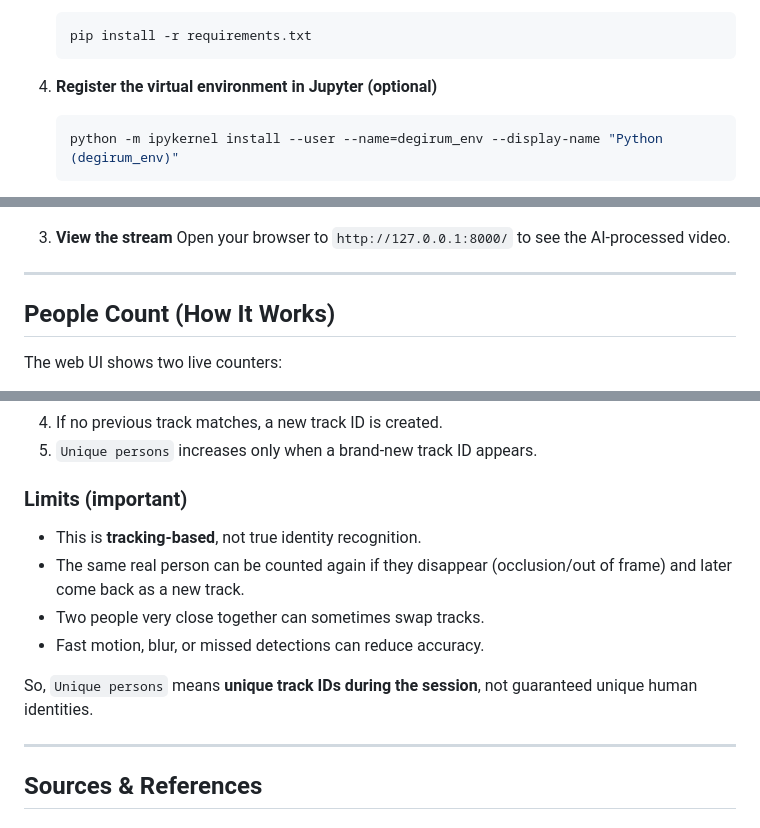
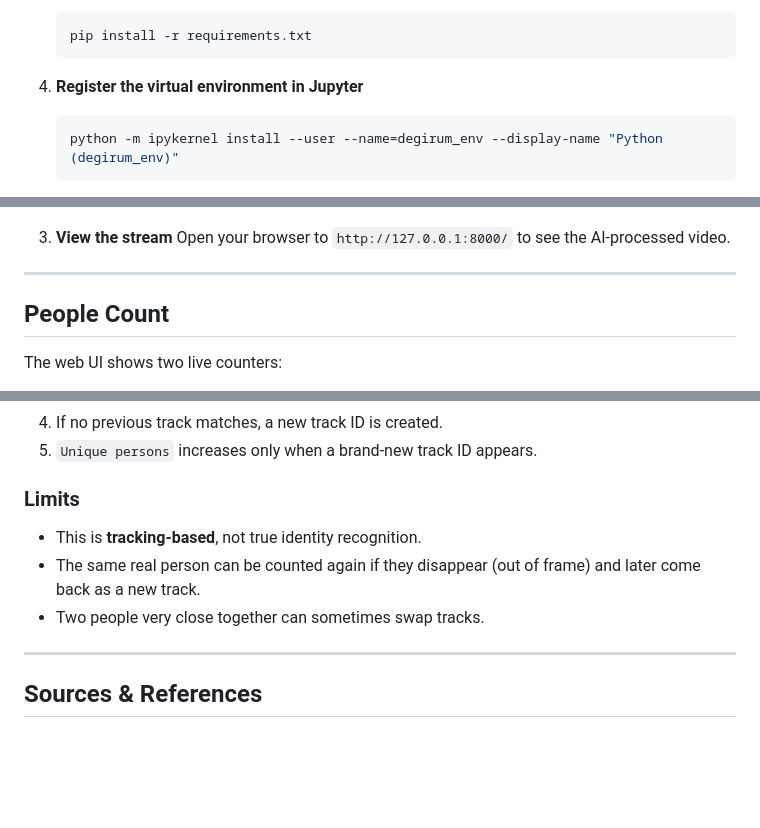
Before and after one commit to PiWebswiss/raspberry_PI5_hailo_web_app, a Markdown page: README.md, 3 parts joined by grey strips. Rendered like a GitHub page; blank space fills up the shorter version.

````diff
--- a/README.md
+++ b/README.md
@@ -57,7 +57,7 @@ This project uses a Raspberry Pi 5 equipped with a Hailo AI accelerator to perf
    pip install -r requirements.txt
    ```
 
-4. **Register the virtual environment in Jupyter (optional)**
+4. **Register the virtual environment in Jupyter**
 
    ```bash
    python -m ipykernel install --user --name=degirum_env --display-name "Python (degirum_env)"
@@ -98,7 +98,7 @@ This project uses a Raspberry Pi 5 equipped with a Hailo AI accelerator to perf
 
 ---
 
-## People Count (How It Works)
+## People Count
 
 The web UI shows two live counters:
 
@@ -113,14 +113,12 @@ The web UI shows two live counters:
 4. If no previous track matches, a new track ID is created.
 5. `Unique persons` increases only when a brand-new track ID appears.
 
-### Limits (important)
+### Limits
 
 * This is **tracking-based**, not true identity recognition.
-* The same real person can be counted again if they disappear (occlusion/out of frame) and later come back as a new track.
+* The same real person can be counted again if they disappear (out of frame) and later come back as a new track.
 * Two people very close together can sometimes swap tracks.
-* Fast motion, blur, or missed detections can reduce accuracy.
 
-So, `Unique persons` means **unique track IDs during the session**, not guaranteed unique human identities.
 
 ---
 
````
